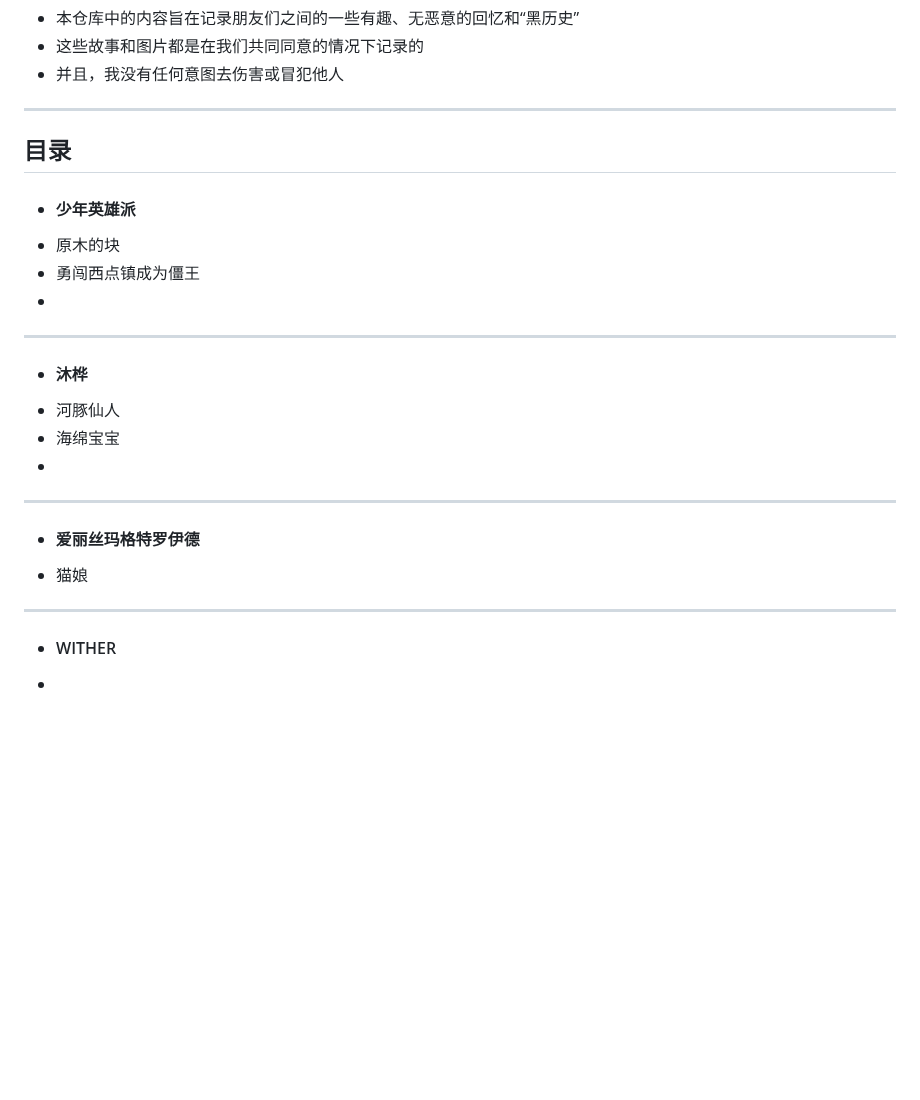
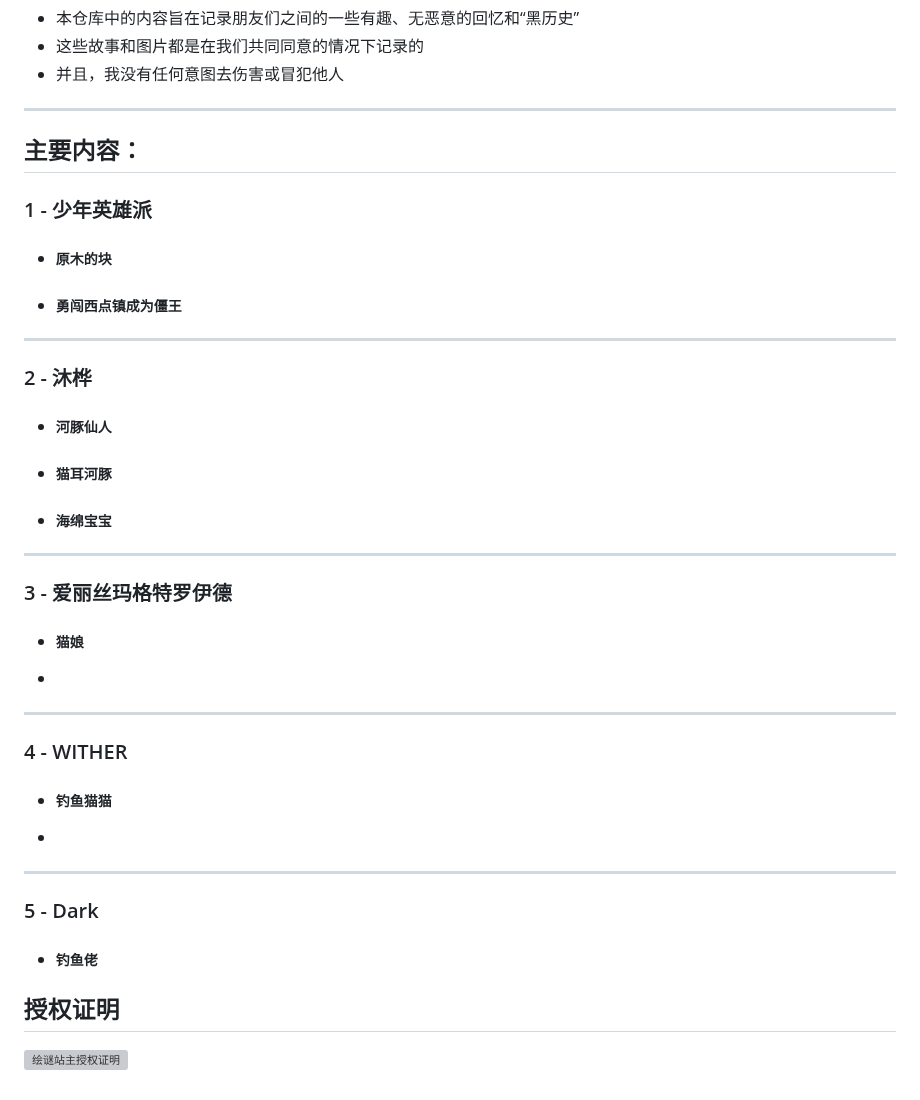
Before and after one commit to WitherEver/Record, a Markdown page: README.md, the part around the change. Rendered like a GitHub page; blank space fills up the shorter version; grey boxes are pictures that could not be loaded.

Commit message:
update01

```diff
--- a/README.md
+++ b/README.md
@@ -7,20 +7,34 @@
 * 这些故事和图片都是在我们共同同意的情况下记录的
 * 并且，我没有任何意图去伤害或冒犯他人
 ---
-## 目录
+## 主要内容：
 
-* #### 少年英雄派
- * 原木的块
- * 勇闯西点镇成为僵王
+ ### 1 - 少年英雄派
+ * ##### 原木的块
+ * ##### 勇闯西点镇成为僵王
+
+---
+ ### 2 - 沐桦
+ * ##### 河豚仙人
+ * ##### 猫耳河豚
+ * ##### 海绵宝宝
+
+---
+ ### 3 - 爱丽丝玛格特罗伊德
+* ##### 猫娘
+*
+
+---
+ ### 4 - WITHER
+ * ##### 钓鱼猫猫
  *
+
 ---
-* #### 沐桦
- * 河豚仙人
- * 海绵宝宝
- *
----
-* #### 爱丽丝玛格特罗伊德
- * 猫娘
----
-* #### WITHER
- *
+ ### 5 - Dark
+ * ##### 钓鱼佬
+
+
+
+## 授权证明
+
+![绘谜站主授权证明](Record/images/1.jpg)
```
Also changed, not shown: images/als/别玩了.png (added), images/sn/僵王宾果.jpg (added), images/绘谜站主授权.png (added).
